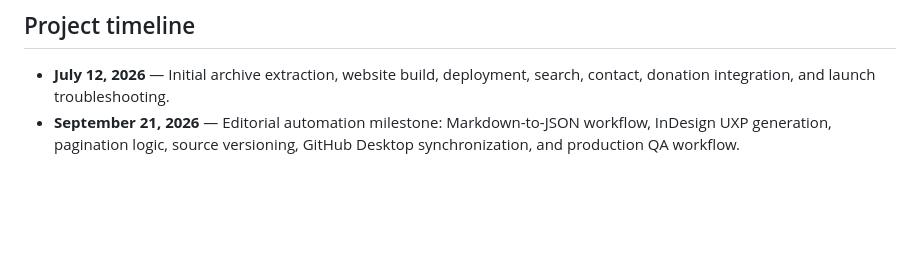
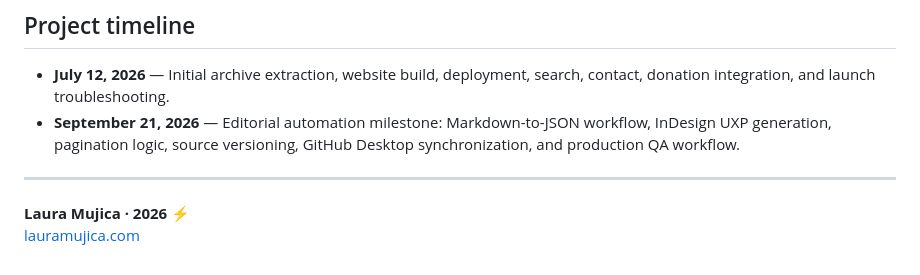
Before and after one commit to laumujica/elcipres, a Markdown page: README.md, the part around the change. GitHub-like rendering; blank space fills up the shorter version.

Commit message:
Add author signature and portfolio link

```diff
--- a/README.md
+++ b/README.md
@@ -171,3 +171,8 @@ The current focus is no longer basic generation, but improving the quality and c
 
 - **July 12, 2026** — Initial archive extraction, website build, deployment, search, contact, donation integration, and launch troubleshooting.
 - **September 21, 2026** — Editorial automation milestone: Markdown-to-JSON workflow, InDesign UXP generation, pagination logic, source versioning, GitHub Desktop synchronization, and production QA workflow.
+
+---
+
+**Laura Mujica · 2026 ⚡**
+[lauramujica.com](https://lauramujica.com)
```
